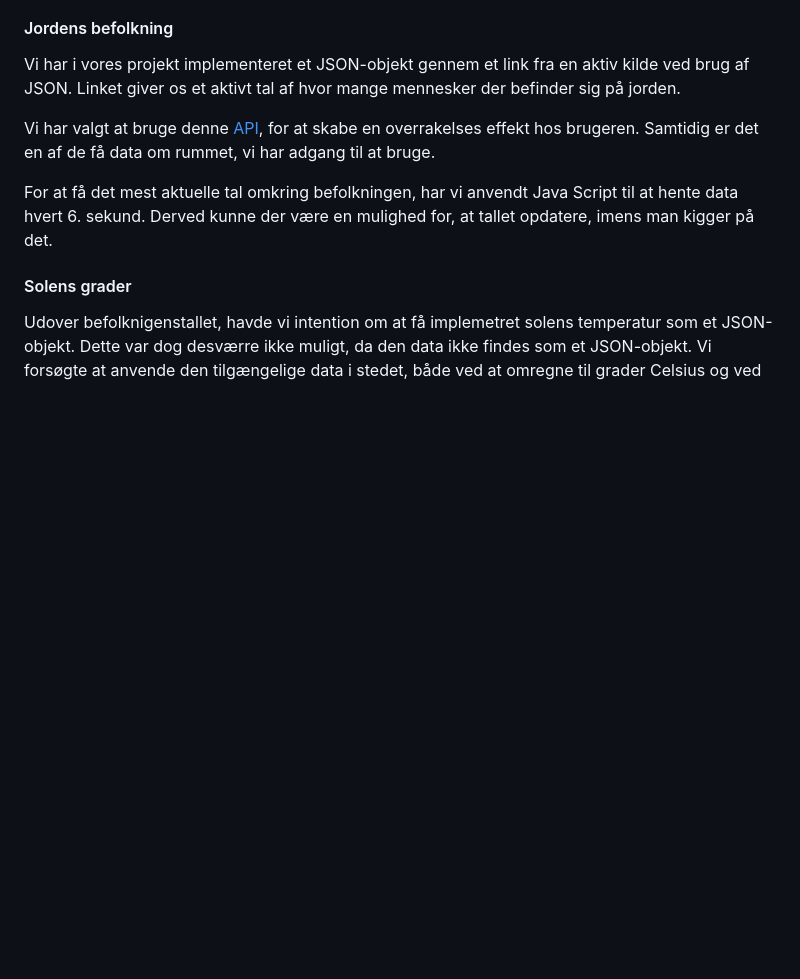
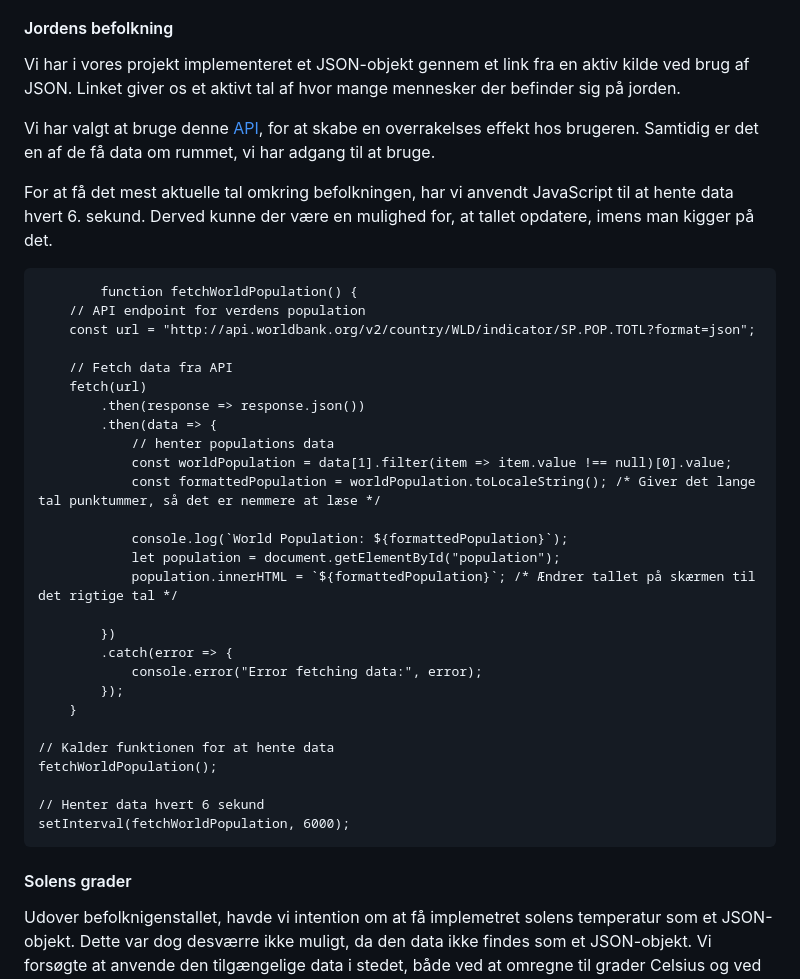
Before and after one commit to andreaskadhede/steno, a Markdown page: README.md, the part around the change. Drawn GitHub-style; blank space fills up the shorter version.

```diff
--- a/README.md
+++ b/README.md
@@ -11,7 +11,35 @@ Linket giver os et aktivt tal af hvor mange mennesker der befinder sig på jorde
 
 Vi har valgt at bruge denne [API](http://api.worldbank.org/v2/country/WLD/indicator/SP.POP.TOTL?format=json), for at skabe en overrakelses effekt hos brugeren. Samtidig er det en af de få data om rummet, vi har adgang til at bruge.
 
-For at få det mest aktuelle tal omkring befolkningen, har vi anvendt Java Script til at hente data hvert 6. sekund. Derved kunne der være en mulighed for, at tallet opdatere, imens man kigger på det.
+For at få det mest aktuelle tal omkring befolkningen, har vi anvendt JavaScript til at hente data hvert 6. sekund. Derved kunne der være en mulighed for, at tallet opdatere, imens man kigger på det.
+
+            function fetchWorldPopulation() {
+        // API endpoint for verdens population
+        const url = "http://api.worldbank.org/v2/country/WLD/indicator/SP.POP.TOTL?format=json";
+
+        // Fetch data fra API
+        fetch(url)
+            .then(response => response.json())
+            .then(data => {
+                // henter populations data
+                const worldPopulation = data[1].filter(item => item.value !== null)[0].value;
+                const formattedPopulation = worldPopulation.toLocaleString(); /* Giver det lange tal punktummer, så det er nemmere at læse */
+
+                console.log(`World Population: ${formattedPopulation}`);
+                let population = document.getElementById("population");
+                population.innerHTML = `${formattedPopulation}`; /* Ændrer tallet på skærmen til det rigtige tal */
+
+            })
+            .catch(error => {
+                console.error("Error fetching data:", error);
+            });
+        }
+
+    // Kalder funktionen for at hente data
+    fetchWorldPopulation();
+
+    // Henter data hvert 6 sekund
+    setInterval(fetchWorldPopulation, 6000);
 
 #### Solens grader
 Udover befolknigenstallet, havde vi intention om at få implemetret solens temperatur som et JSON-objekt. Dette var dog desværre ikke muligt, da den data ikke findes som et JSON-objekt. Vi forsøgte at anvende den tilgængelige data i stedet, både ved at omregne til grader Celsius og ved at anvende de andre data. Disse var enten ikke korrekte eller data som ikke ville være forståeligt for vores målgruppe.
```
